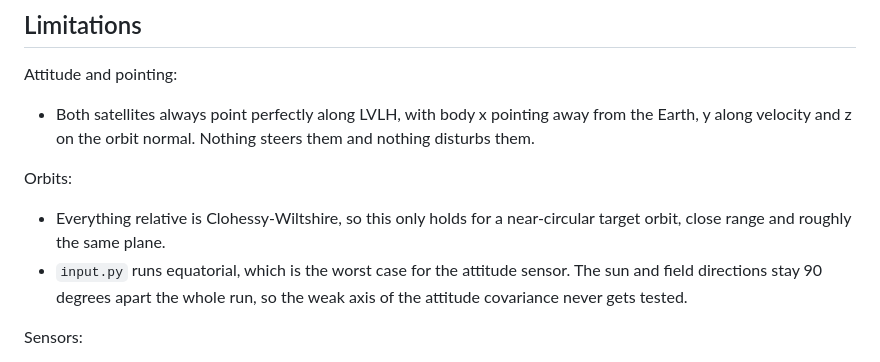
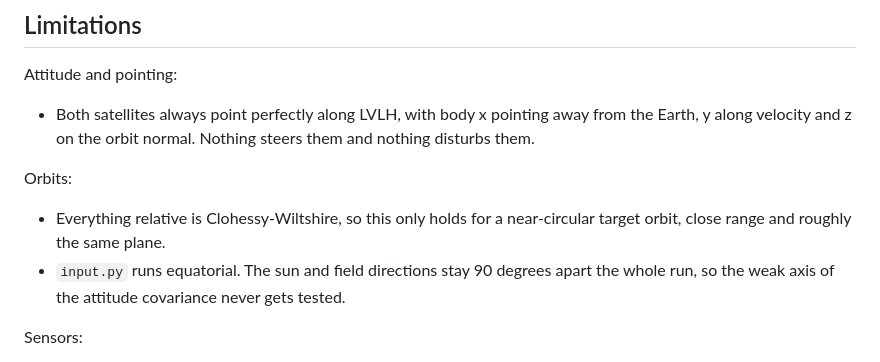
Before and after one commit to lindolfo1/Satellite-Rendezvous-Using-Trick, a Markdown page: README.md, the part around the change. Rendered like a GitHub page.

Commit message:
Update README.md to clarify input.py behavior
Clarified the description of `input.py` behavior regarding the attitude sensor.

```diff
--- a/README.md
+++ b/README.md
@@ -167,7 +167,7 @@ Orbits:
 
 - Everything relative is Clohessy-Wiltshire, so this only holds for a
   near-circular target orbit, close range and roughly the same plane.
-- `input.py` runs equatorial, which is the worst case for the attitude sensor.
+- `input.py` runs equatorial.
   The sun and field directions stay 90 degrees apart the whole run, so the weak
   axis of the attitude covariance never gets tested.
 
```
